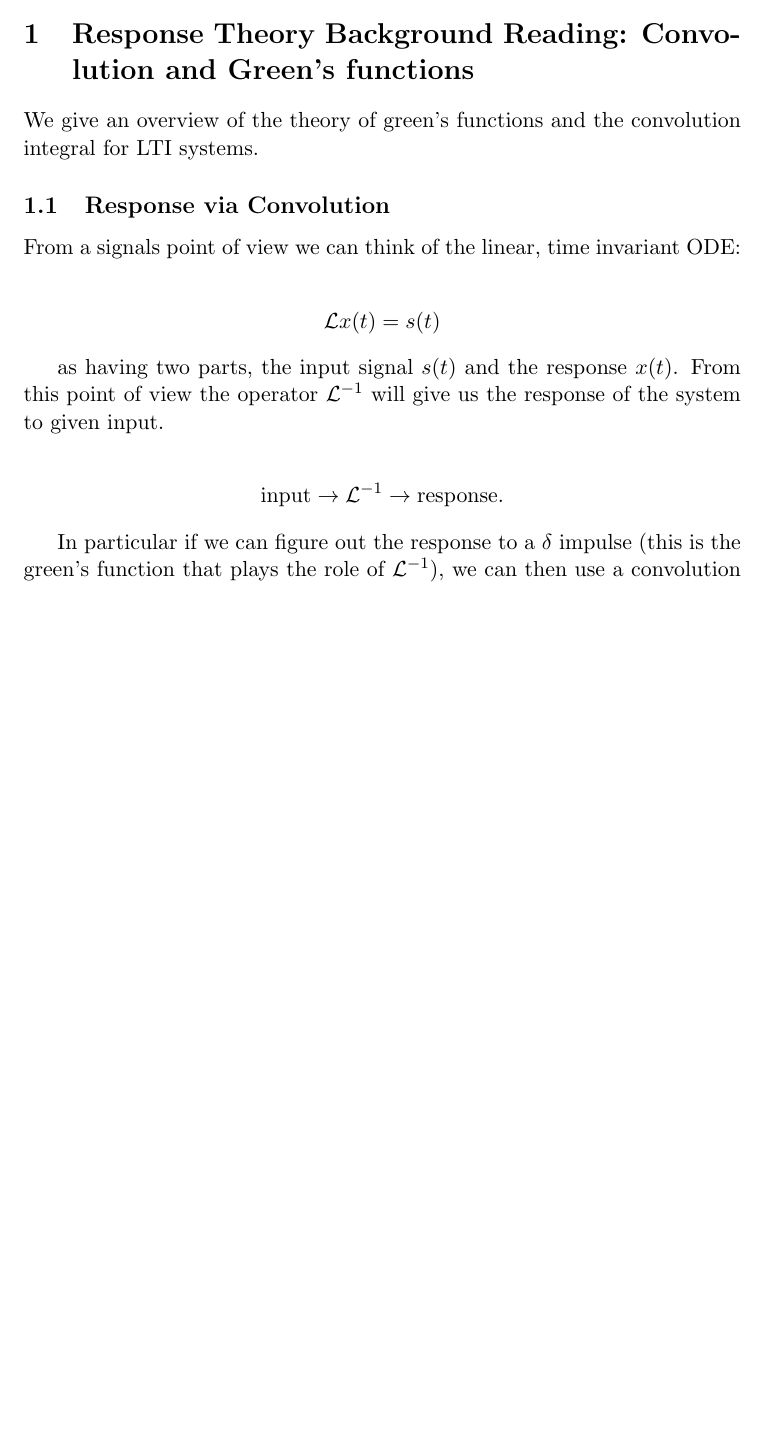
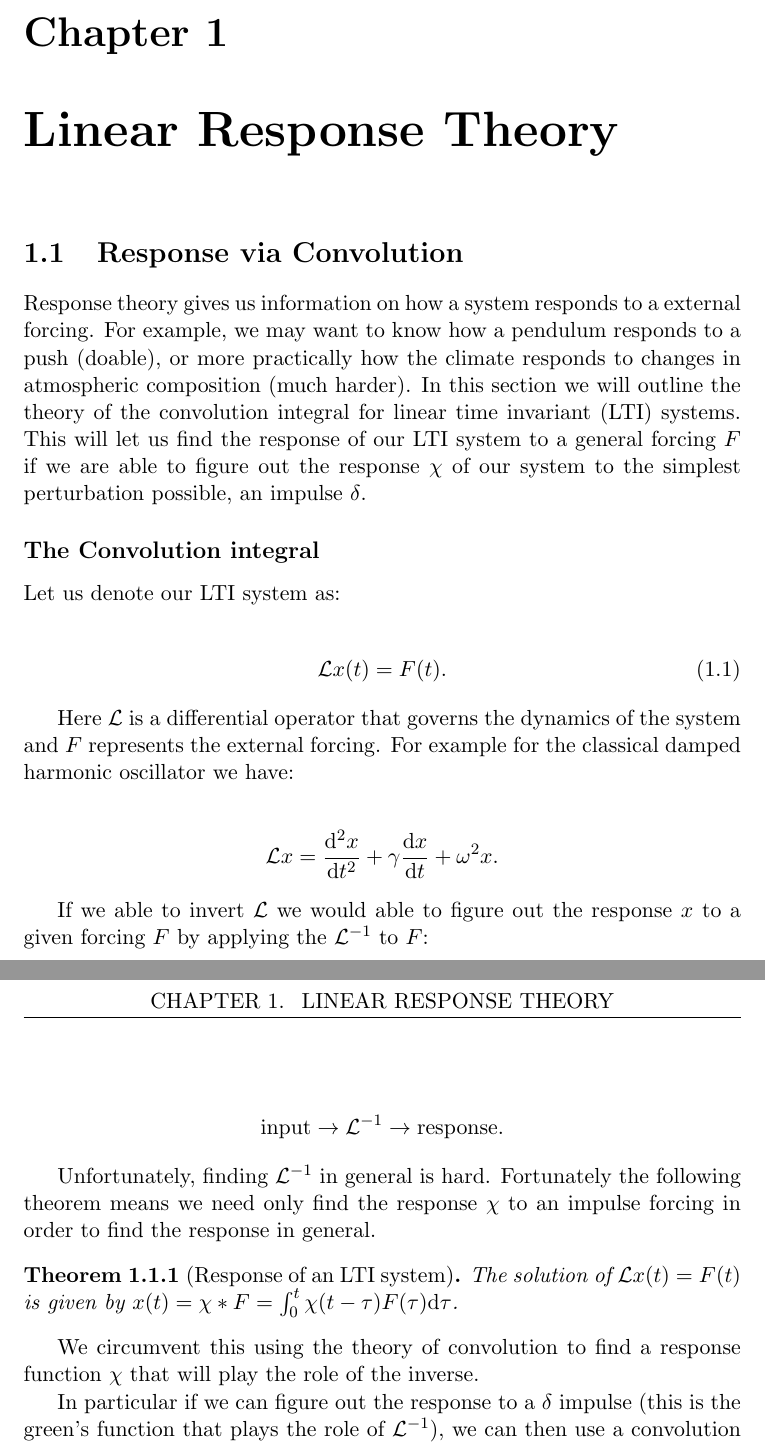
Before and after one commit to CalvinNesbitt/MRes-Thesis, a LaTeX thesis (Thesis.tex, which reads tex/Linear-Response-Theory/Greens-Functions-and-Convolution.tex): part of page 1 of 2 before the commit and two parts of pages 2 and 3 of 4 after it, the two joined at a grey line, cut at the place of the change, the shorter picture padded with empty space. Compiled offline with pdfLaTeX.

Commit message:
Continued writing on convolution.

```diff
--- a/Thesis.tex
+++ b/Thesis.tex
@@ -1,4 +1,4 @@
-\documentclass[11pt,letterpaper,oneside,openright]{article}
+\documentclass[11pt,letterpaper,oneside,openright]{report}
 
 \title{Response Theory in Multiscale GFD Systems - MRes Thesis}
 \date{\today}
@@ -13,6 +13,7 @@
 %tableofcontents
 
 % Linear Response Theory
+\chapter{Linear Response Theory}
 \input{tex/Linear-Response-Theory/Greens-Functions-and-Convolution.tex}
 
 % Bibliography
--- a/tex/Linear-Response-Theory/Greens-Functions-and-Convolution.tex
+++ b/tex/Linear-Response-Theory/Greens-Functions-and-Convolution.tex
@@ -1,22 +1,37 @@
-% Greens functions and Convolution integral summary
+% Convolution integral summary
 
-\section{Response Theory Background Reading: Convolution and Green's functions}
+\section{Response via Convolution}
 
-We give an overview of the theory of green's functions and the convolution integral for LTI systems.
+Response theory gives us information on how a system responds to a external forcing. For example, we may want to know how a pendulum responds to a push (doable), or more practically how the climate responds to changes in atmospheric composition (much harder). In this section we will outline the theory of the convolution integral for linear time invariant (LTI) systems. This will let us find the response of our LTI system to a general forcing $F$ if we are able to figure out the response $\chi$ of our system to the simplest perturbation possible, an impulse $\delta$.
 
-\subsection{Response via Convolution}
+\subsection*{The Convolution integral}
 
-From a signals point of view we can think of the linear, time invariant ODE:
+Let us denote our LTI system as:
+
+\begin{align}
+\mathcal{L}x(t) = F(t).
+\end{align}
+
+Here $\mathcal{L}$ is a differential operator that governs the dynamics of the system and $F$ represents the external forcing. For example for the classical damped harmonic oscillator we have:
 
 \begin{align*}
-\mathcal{L}x(t) = s(t)
+\mathcal{L} x = \dv[2]{x}{t} + \gamma \dv{x}{t} + \omega ^2 x.
 \end{align*}
 
-as having two parts, the input signal $s(t)$ and the response $x(t)$. From this point of view the operator $\mathcal{L}^{-1}$ will give us the response of the system to given input.
+If we able to invert $\mathcal{L}$ we would able to figure out the response $x$ to a given forcing $F$ by applying the $\mathcal{L}^{-1}$ to $F$:
 
 \begin{align*}
 \text{input} \to \mathcal{L}^{-1} \to \text{response}.
 \end{align*}
+
+Unfortunately, finding $\mathcal{L}^{-1}$ in general is hard. Fortunately the following theorem means we need only find the response $\chi$ to an impulse forcing in order to find the response in general.
+
+\begin{thm}[Response of an LTI system]
+The solution of $\mathcal{L}x(t) = F(t)$ is given by $x(t) = \chi * F = \int_0^t \chi(t - \tau) F(\tau) \dd \tau$.
+\end{thm}
+
+
+We circumvent this using the theory of convolution to find a response function $\chi$ that will play the role of the inverse.
 
 In particular if we can figure out the response to a $\delta$ impulse (this is the green's function that plays the role of $\mathcal{L}^{-1}$), we can then use a convolution sum to figure out the general response. This idea works due to the linearity of the system. Explicitly we can write the response as:
 
```
